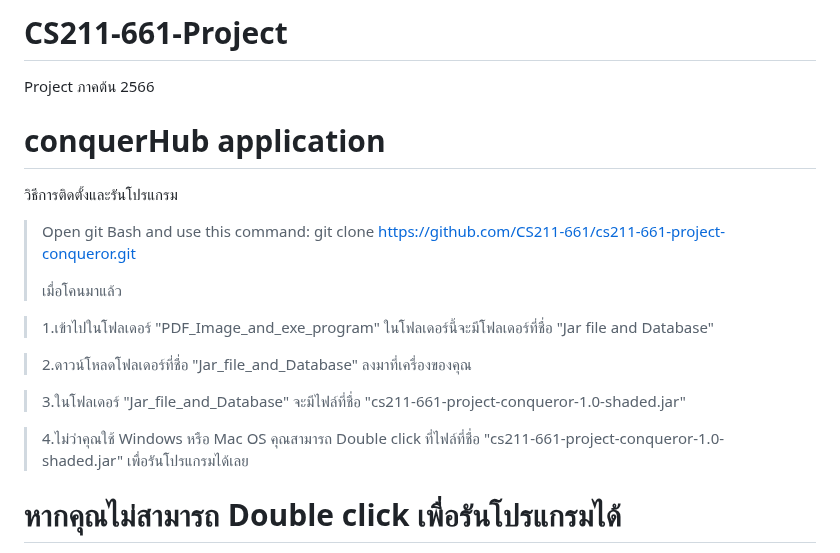
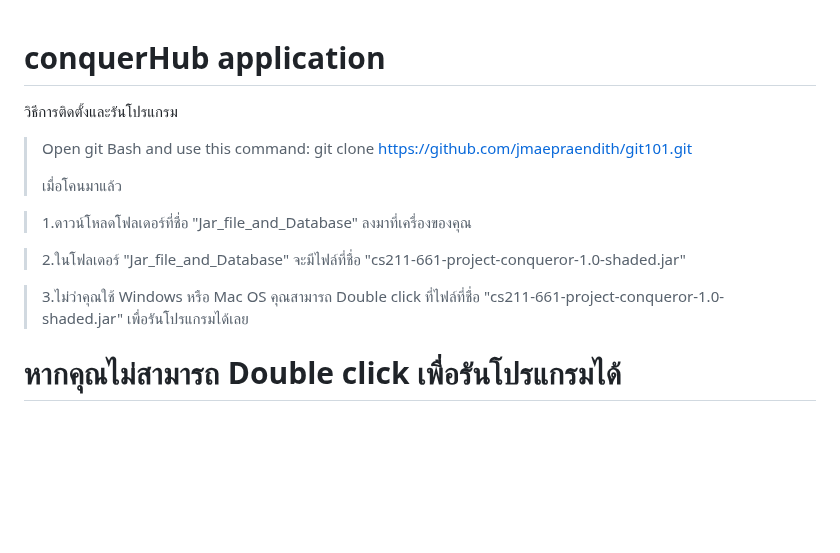
Before and after one commit to jmaepraendith/git101, a Markdown page: README.md, the part around the change. Rendered like a GitHub page; blank space fills up the shorter version.

```diff
--- a/README.md
+++ b/README.md
@@ -1,20 +1,15 @@
-# CS211-661-Project
-Project ภาคต้น 2566
-
 # conquerHub application
 วิธีการติดตั้งและรันโปรแกรม
 
->Open git Bash and use this command: git clone https://github.com/CS211-661/cs211-661-project-conqueror.git
+>Open git Bash and use this command: git clone https://github.com/jmaepraendith/git101.git
 >
 >เมื่อโคนมาแล้ว
 
->1.เข้าไปในโฟลเดอร์ "PDF_Image_and_exe_program" ในโฟลเดอร์นี้จะมีโฟลเดอร์ที่ชื่อ "Jar file and Database"
+>1.ดาวน์โหลดโฟลเดอร์ที่ชื่อ "Jar_file_and_Database" ลงมาที่เครื่องของคุณ
 
->2.ดาวน์โหลดโฟลเดอร์ที่ชื่อ "Jar_file_and_Database" ลงมาที่เครื่องของคุณ
+>2.ในโฟลเดอร์ "Jar_file_and_Database" จะมีไฟล์ที่ชื่อ "cs211-661-project-conqueror-1.0-shaded.jar"
 
->3.ในโฟลเดอร์ "Jar_file_and_Database" จะมีไฟล์ที่ชื่อ "cs211-661-project-conqueror-1.0-shaded.jar"
-
->4.ไม่ว่าคุณใช้ Windows หรือ Mac OS คุณสามารถ Double click ที่ไฟล์ที่ชื่อ "cs211-661-project-conqueror-1.0-shaded.jar" เพื่อรันโปรแกรมได้เลย
+>3.ไม่ว่าคุณใช้ Windows หรือ Mac OS คุณสามารถ Double click ที่ไฟล์ที่ชื่อ "cs211-661-project-conqueror-1.0-shaded.jar" เพื่อรันโปรแกรมได้เลย
 
 
 # หากคุณไม่สามารถ Double click เพื่อรันโปรแกรมได้
```
